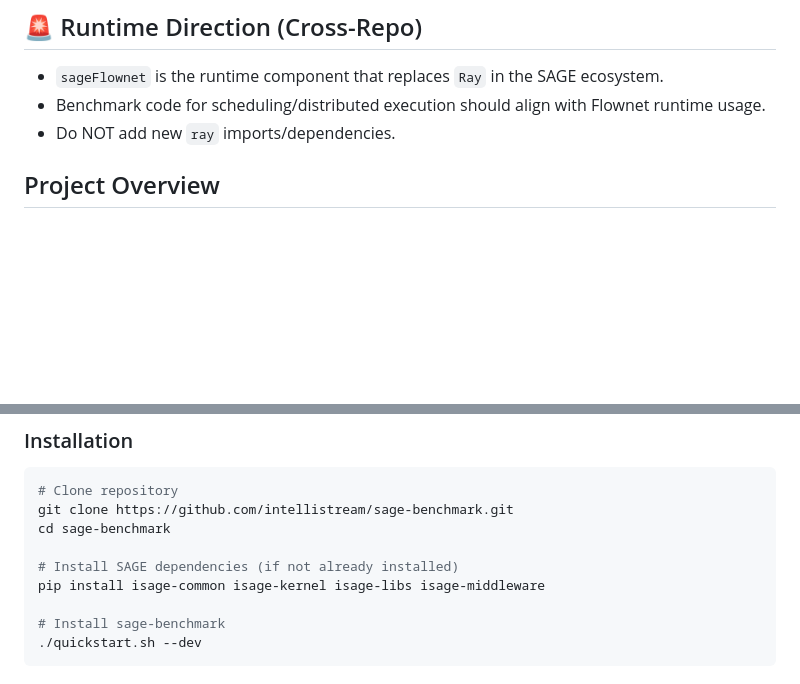
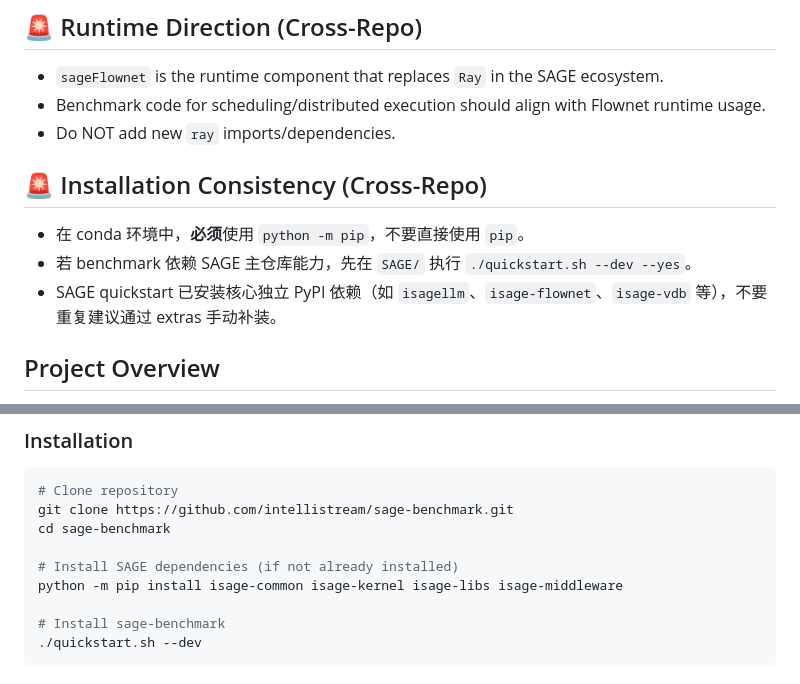
Before and after one commit to intellistream/sage-benchmark, a Markdown page: .github/copilot-instructions.md, 2 parts joined by grey strips. GitHub-like rendering; blank space fills up the shorter version.

Commit message:
docs(copilot): sync cross-repo install consistency policy

```diff
--- a/.github/copilot-instructions.md
+++ b/.github/copilot-instructions.md
@@ -5,6 +5,12 @@
 - `sageFlownet` is the runtime component that replaces `Ray` in the SAGE ecosystem.
 - Benchmark code for scheduling/distributed execution should align with Flownet runtime usage.
 - Do NOT add new `ray` imports/dependencies.
+
+## 🚨 Installation Consistency (Cross-Repo)
+
+- 在 conda 环境中，**必须**使用 `python -m pip`，不要直接使用 `pip`。
+- 若 benchmark 依赖 SAGE 主仓库能力，先在 `SAGE/` 执行 `./quickstart.sh --dev --yes`。
+- SAGE quickstart 已安装核心独立 PyPI 依赖（如 `isagellm`、`isage-flownet`、`isage-vdb` 等），不要重复建议通过 extras 手动补装。
 
 ## Project Overview
 
@@ -95,7 +101,7 @@ git clone https://github.com/intellistream/sage-benchmark.git
 cd sage-benchmark
 
 # Install SAGE dependencies (if not already installed)
-pip install isage-common isage-kernel isage-libs isage-middleware
+python -m pip install isage-common isage-kernel isage-libs isage-middleware
 
 # Install sage-benchmark
 ./quickstart.sh --dev
```
